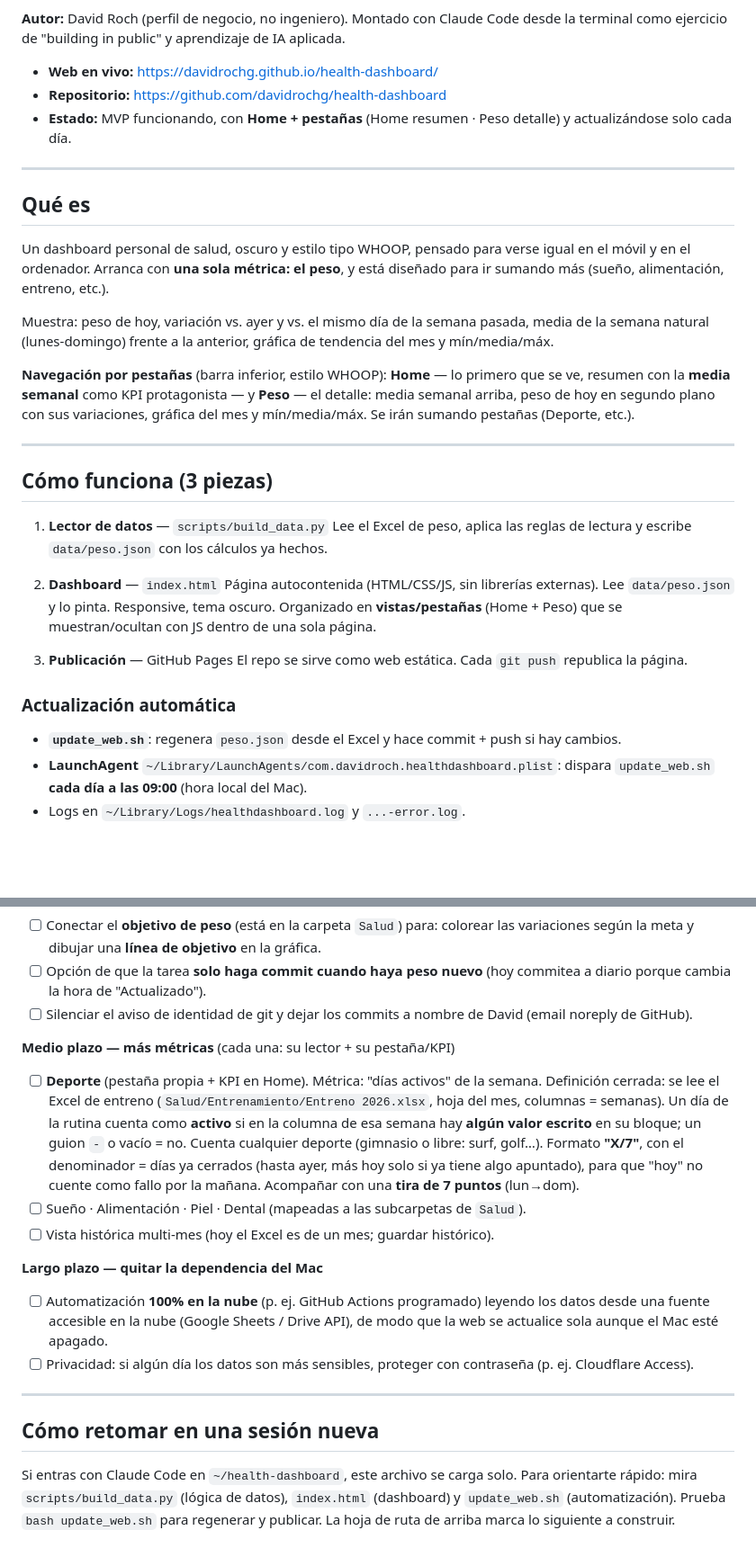
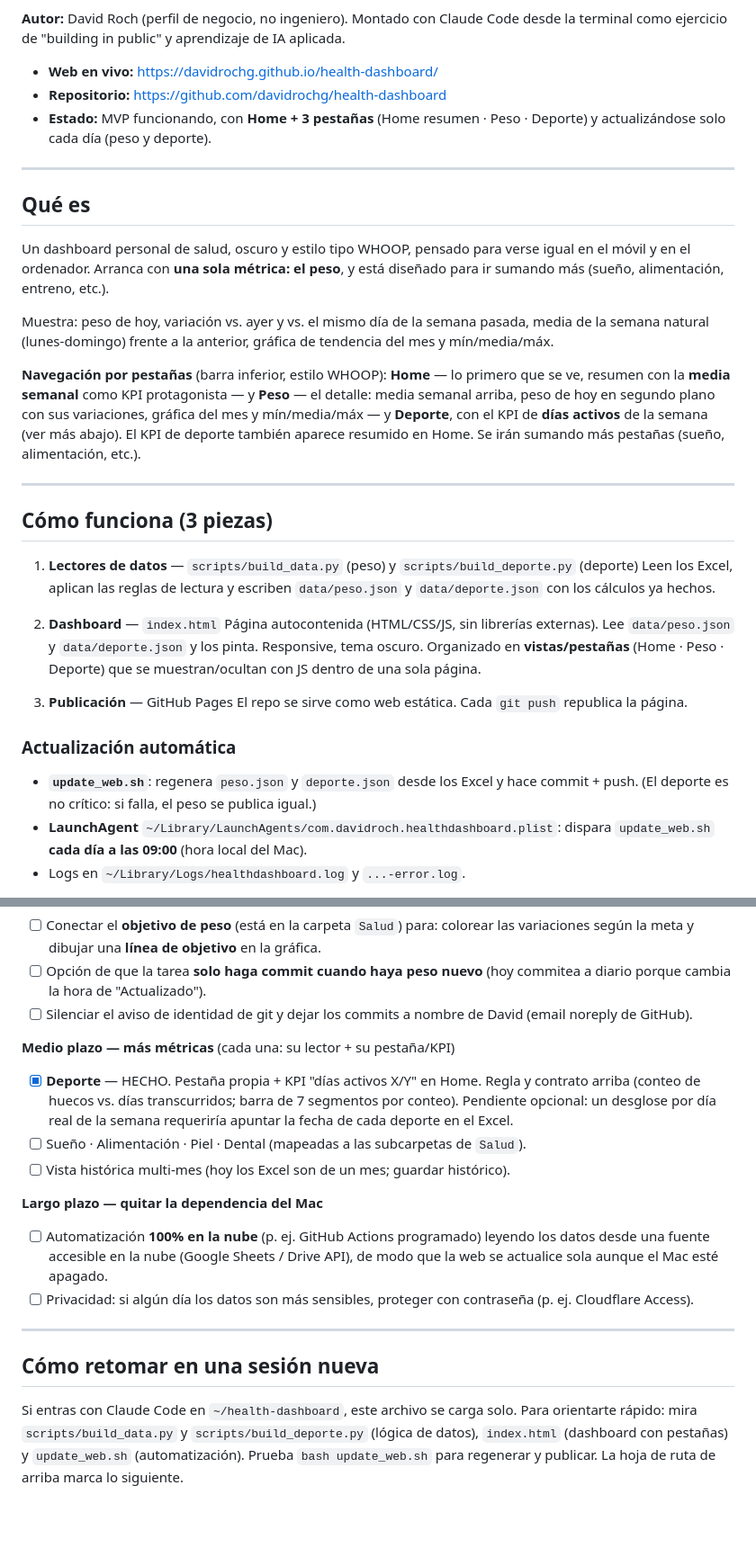
Before and after one commit to davidrochg/health-dashboard, a Markdown page: CLAUDE.md, 2 parts joined by grey strips. Shown at 90% size. GitHub-like rendering; blank space fills up the shorter version.

Commit message:
Doc: pestana Deporte, contrato deporte.json y definicion de dias activos

```diff
--- a/CLAUDE.md
+++ b/CLAUDE.md
@@ -9,7 +9,7 @@ desde la terminal como ejercicio de "building in public" y aprendizaje de IA apl
 
 - **Web en vivo:** https://davidrochg.github.io/health-dashboard/
 - **Repositorio:** https://github.com/davidrochg/health-dashboard
-- **Estado:** MVP funcionando, con **Home + pestañas** (Home resumen · Peso detalle) y actualizándose solo cada día.
+- **Estado:** MVP funcionando, con **Home + 3 pestañas** (Home resumen · Peso · Deporte) y actualizándose solo cada día (peso y deporte).
 
 ---
 
@@ -26,26 +26,28 @@ tendencia del mes y mín/media/máx.
 **Navegación por pestañas** (barra inferior, estilo WHOOP): **Home** — lo primero
 que se ve, resumen con la **media semanal** como KPI protagonista — y **Peso** — el
 detalle: media semanal arriba, peso de hoy en segundo plano con sus variaciones,
-gráfica del mes y mín/media/máx. Se irán sumando pestañas (Deporte, etc.).
+gráfica del mes y mín/media/máx — y **Deporte**, con el KPI de **días activos** de la
+semana (ver más abajo). El KPI de deporte también aparece resumido en Home. Se irán
+sumando más pestañas (sueño, alimentación, etc.).
 
 ---
 
 ## Cómo funciona (3 piezas)
 
-1. **Lector de datos** — `scripts/build_data.py`
-   Lee el Excel de peso, aplica las reglas de lectura y escribe `data/peso.json`
-   con los cálculos ya hechos.
+1. **Lectores de datos** — `scripts/build_data.py` (peso) y `scripts/build_deporte.py` (deporte)
+   Leen los Excel, aplican las reglas de lectura y escriben `data/peso.json` y
+   `data/deporte.json` con los cálculos ya hechos.
 
 2. **Dashboard** — `index.html`
-   Página autocontenida (HTML/CSS/JS, sin librerías externas). Lee `data/peso.json`
-   y lo pinta. Responsive, tema oscuro. Organizado en **vistas/pestañas** (Home + Peso)
-   que se muestran/ocultan con JS dentro de una sola página.
+   Página autocontenida (HTML/CSS/JS, sin librerías externas). Lee `data/peso.json` y
+   `data/deporte.json` y los pinta. Responsive, tema oscuro. Organizado en **vistas/pestañas**
+   (Home · Peso · Deporte) que se muestran/ocultan con JS dentro de una sola página.
 
 3. **Publicación** — GitHub Pages
    El repo se sirve como web estática. Cada `git push` republica la página.
 
 ### Actualización automática
-- **`update_web.sh`**: regenera `peso.json` desde el Excel y hace commit + push si hay cambios.
+- **`update_web.sh`**: regenera `peso.json` y `deporte.json` desde los Excel y hace commit + push. (El deporte es no crítico: si falla, el peso se publica igual.)
 - **LaunchAgent** `~/Library/LaunchAgents/com.davidroch.healthdashboard.plist`:
   dispara `update_web.sh` **cada día a las 09:00** (hora local del Mac).
 - Logs en `~/Library/Logs/healthdashboard.log` y `...-error.log`.
@@ -135,15 +173,12 @@ Excel personal en Google Drive (cuenta personal), sincronizado en local:
       (email noreply de GitHub).
 
 **Medio plazo — más métricas** (cada una: su lector + su pestaña/KPI)
-- [ ] **Deporte** (pestaña propia + KPI en Home). Métrica: "días activos" de la semana.
-      Definición cerrada: se lee el Excel de entreno (`Salud/Entrenamiento/Entreno 2026.xlsx`,
-      hoja del mes, columnas = semanas). Un día de la rutina cuenta como **activo** si en la
-      columna de esa semana hay **algún valor escrito** en su bloque; un guion `-` o vacío = no.
-      Cuenta cualquier deporte (gimnasio o libre: surf, golf…). Formato **"X/7"**, con el
-      denominador = días ya cerrados (hasta ayer, más hoy solo si ya tiene algo apuntado), para
-      que "hoy" no cuente como fallo por la mañana. Acompañar con una **tira de 7 puntos** (lun→dom).
+- [x] **Deporte** — HECHO. Pestaña propia + KPI "días activos X/Y" en Home. Regla y contrato
+      arriba (conteo de huecos vs. días transcurridos; barra de 7 segmentos por conteo).
+      Pendiente opcional: un desglose por día real de la semana requeriría apuntar la fecha de
+      cada deporte en el Excel.
 - [ ] Sueño · Alimentación · Piel · Dental (mapeadas a las subcarpetas de `Salud`).
-- [ ] Vista histórica multi-mes (hoy el Excel es de un mes; guardar histórico).
+- [ ] Vista histórica multi-mes (hoy los Excel son de un mes; guardar histórico).
 
 **Largo plazo — quitar la dependencia del Mac**
 - [ ] Automatización **100% en la nube** (p. ej. GitHub Actions programado) leyendo los
@@ -157,6 +192,6 @@ Excel personal en Google Drive (cuenta personal), sincronizado en local:
 ## Cómo retomar en una sesión nueva
 
 Si entras con Claude Code en `~/health-dashboard`, este archivo se carga solo.
-Para orientarte rápido: mira `scripts/build_data.py` (lógica de datos), `index.html`
-(dashboard) y `update_web.sh` (automatización). Prueba `bash update_web.sh` para
-regenerar y publicar. La hoja de ruta de arriba marca lo siguiente a construir.
+Para orientarte rápido: mira `scripts/build_data.py` y `scripts/build_deporte.py` (lógica de
+datos), `index.html` (dashboard con pestañas) y `update_web.sh` (automatización). Prueba
+`bash update_web.sh` para regenerar y publicar. La hoja de ruta de arriba marca lo siguiente.
```
Also changed, not shown: other parts of CLAUDE.md (+36 -0 lines).
